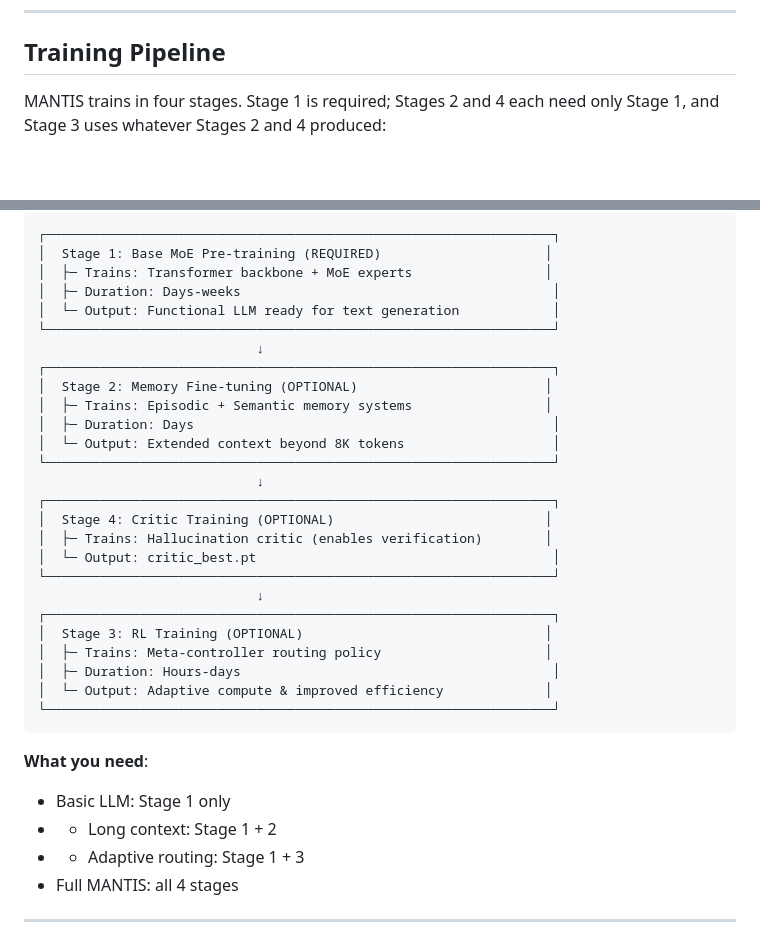
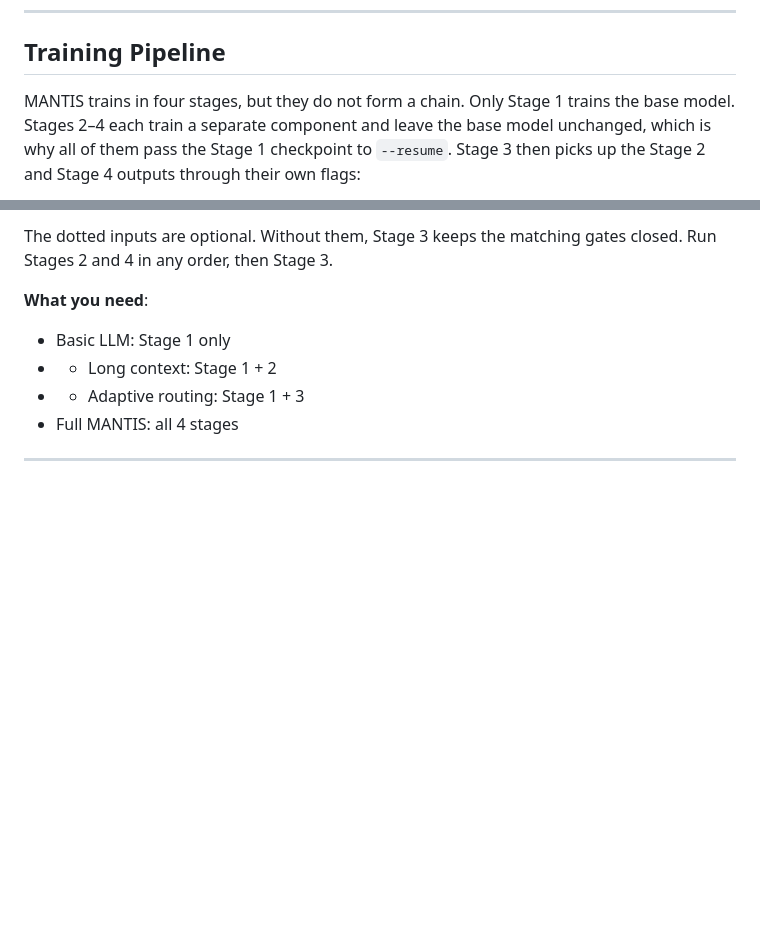
Before and after one commit to webpolis/mantis, a Markdown page: README.md, 2 parts joined by grey strips. Drawn GitHub-style; blank space fills up the shorter version.

Commit message:
docs(readme): show training stages as dependencies, not a chain

````diff
--- a/README.md
+++ b/README.md
@@ -39,5 +39,5 @@ python train.py --stage 1 \
 
 ## Training Pipeline
 
-MANTIS trains in four stages. Stage 1 is required; Stages 2 and 4 each need only Stage 1, and Stage 3 uses whatever Stages 2 and 4 produced:
+MANTIS trains in four stages, but they do not form a chain. Only Stage 1 trains the base model. Stages 2–4 each train a separate component and leave the base model unchanged, which is why all of them pass the Stage 1 checkpoint to `--resume`. Stage 3 then picks up the Stage 2 and Stage 4 outputs through their own flags:
 
@@ -44,31 +55,6 @@ MANTIS trains in four stages. Stage 1 is required; Stages 2 and 4 each need only
 ```
-┌─────────────────────────────────────────────────────────────────┐
-│  Stage 1: Base MoE Pre-training (REQUIRED)                     │
-│  ├─ Trains: Transformer backbone + MoE experts                 │
-│  ├─ Duration: Days-weeks                                        │
-│  └─ Output: Functional LLM ready for text generation            │
-└─────────────────────────────────────────────────────────────────┘
-                            ↓
-┌─────────────────────────────────────────────────────────────────┐
-│  Stage 2: Memory Fine-tuning (OPTIONAL)                        │
-│  ├─ Trains: Episodic + Semantic memory systems                 │
-│  ├─ Duration: Days                                              │
-│  └─ Output: Extended context beyond 8K tokens                   │
-└─────────────────────────────────────────────────────────────────┘
-                            ↓
-┌─────────────────────────────────────────────────────────────────┐
-│  Stage 4: Critic Training (OPTIONAL)                           │
-│  ├─ Trains: Hallucination critic (enables verification)        │
-│  └─ Output: critic_best.pt                                      │
-└─────────────────────────────────────────────────────────────────┘
-                            ↓
-┌─────────────────────────────────────────────────────────────────┐
-│  Stage 3: RL Training (OPTIONAL)                               │
-│  ├─ Trains: Meta-controller routing policy                     │
-│  ├─ Duration: Hours-days                                        │
-│  └─ Output: Adaptive compute & improved efficiency             │
-└─────────────────────────────────────────────────────────────────┘
-```
+
+The dotted inputs are optional. Without them, Stage 3 keeps the matching gates closed. Run Stages 2 and 4 in any order, then Stage 3.
 
 **What you need**:
 - Basic LLM: Stage 1 only
````
Also changed, not shown: other parts of README.md (+11 -0 lines).
